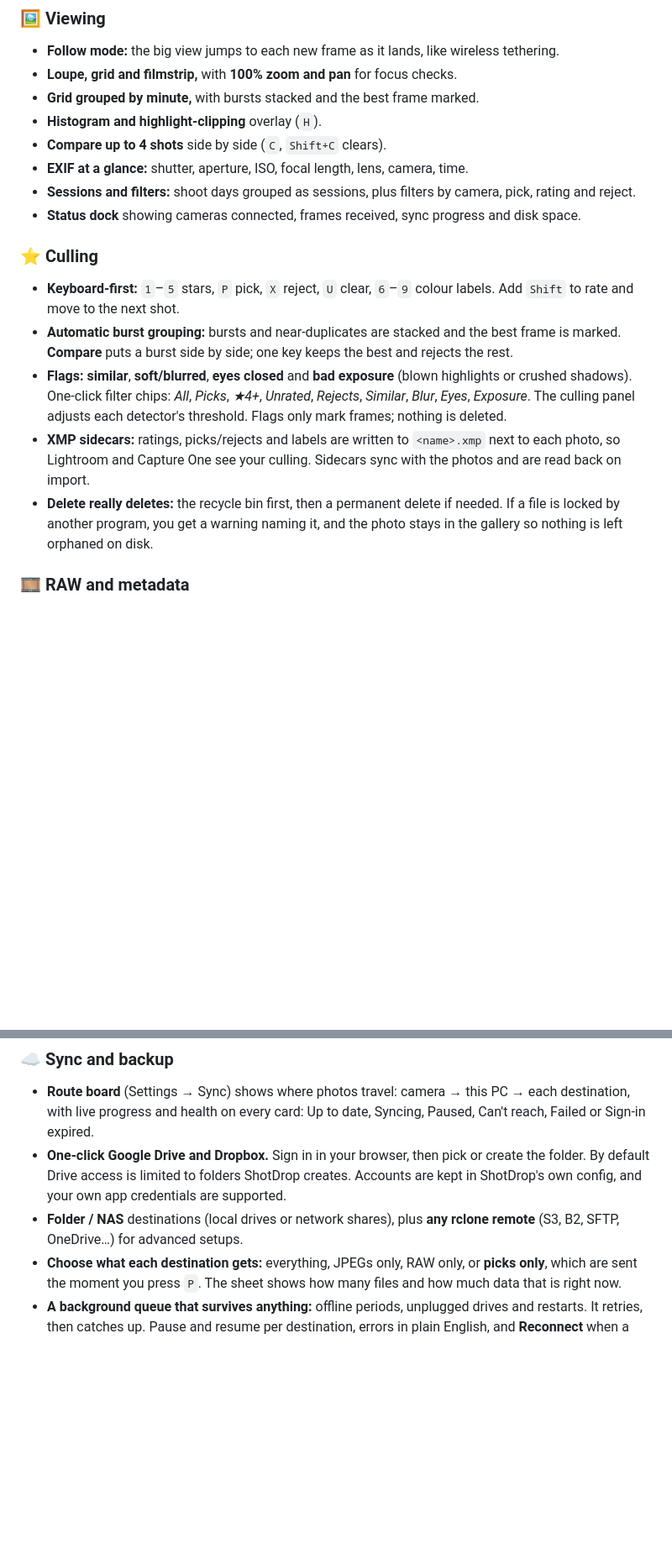
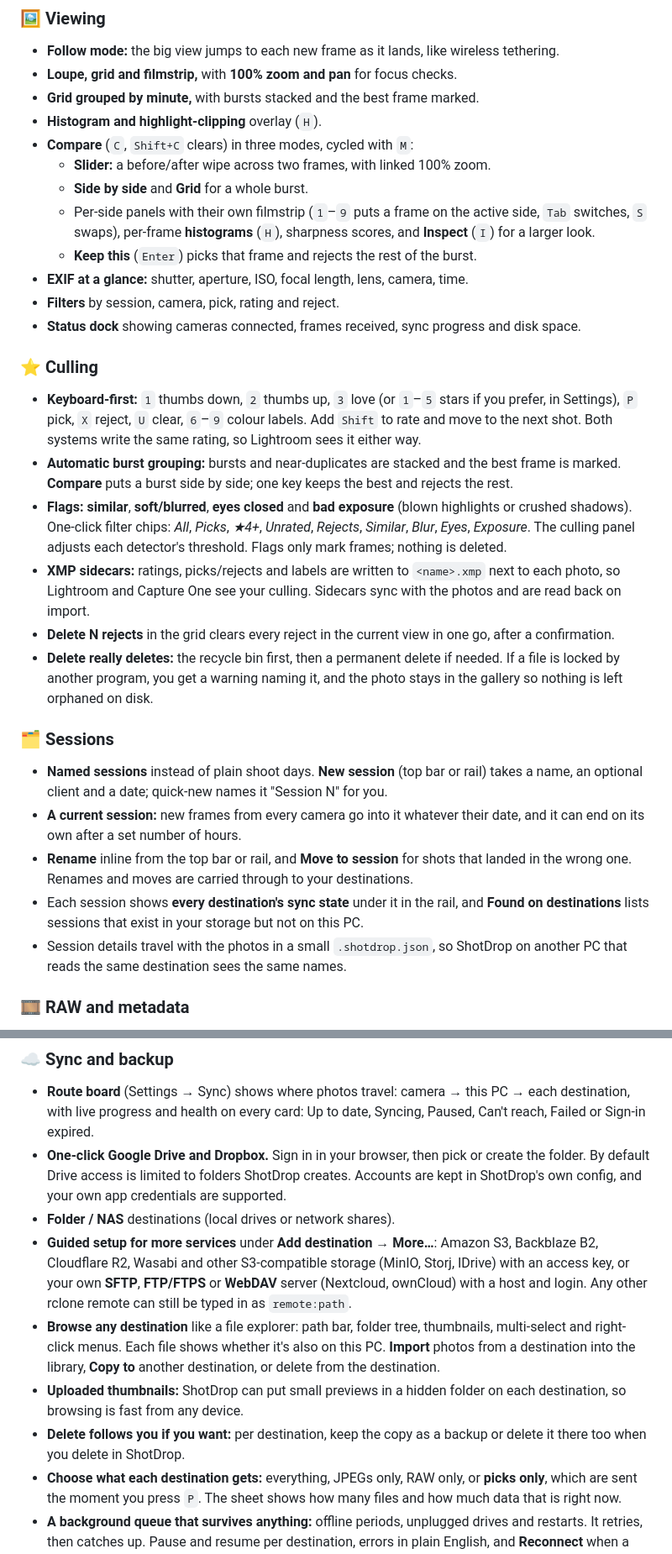
Before and after one commit to terraseraph/ShotDrop, a Markdown page: README.md, 2 parts joined by grey strips. Shown at 84% size. Drawn GitHub-style; blank space fills up the shorter version.

```diff
--- a/README.md
+++ b/README.md
@@ -133,17 +158,29 @@ No account, no telemetry. One portable folder. Ratings go to XMP sidecars for Li
 - **Loupe, grid and filmstrip,** with **100% zoom and pan** for focus checks.
 - **Grid grouped by minute,** with bursts stacked and the best frame marked.
 - **Histogram and highlight-clipping** overlay (`H`).
-- **Compare up to 4 shots** side by side (`C`, `Shift+C` clears).
+- **Compare** (`C`, `Shift+C` clears) in three modes, cycled with `M`:
+  - **Slider:** a before/after wipe across two frames, with linked 100% zoom.
+  - **Side by side** and **Grid** for a whole burst.
+  - Per-side panels with their own filmstrip (`1`–`9` puts a frame on the active side, `Tab` switches, `S` swaps), per-frame **histograms** (`H`), sharpness scores, and **Inspect** (`I`) for a larger look.
+  - **Keep this** (`Enter`) picks that frame and rejects the rest of the burst.
 - **EXIF at a glance:** shutter, aperture, ISO, focal length, lens, camera, time.
-- **Sessions and filters:** shoot days grouped as sessions, plus filters by camera, pick, rating and reject.
+- **Filters** by session, camera, pick, rating and reject.
 - **Status dock** showing cameras connected, frames received, sync progress and disk space.
 
 ### ⭐ Culling
-- **Keyboard-first:** `1`–`5` stars, `P` pick, `X` reject, `U` clear, `6`–`9` colour labels. Add `Shift` to rate and move to the next shot.
+- **Keyboard-first:** `1` thumbs down, `2` thumbs up, `3` love (or `1`–`5` stars if you prefer, in Settings), `P` pick, `X` reject, `U` clear, `6`–`9` colour labels. Add `Shift` to rate and move to the next shot. Both systems write the same rating, so Lightroom sees it either way.
 - **Automatic burst grouping:** bursts and near-duplicates are stacked and the best frame is marked. **Compare** puts a burst side by side; one key keeps the best and rejects the rest.
 - **Flags:** **similar**, **soft/blurred**, **eyes closed** and **bad exposure** (blown highlights or crushed shadows). One-click filter chips: *All*, *Picks*, *★4+*, *Unrated*, *Rejects*, *Similar*, *Blur*, *Eyes*, *Exposure*. The culling panel adjusts each detector's threshold. Flags only mark frames; nothing is deleted.
 - **XMP sidecars:** ratings, picks/rejects and labels are written to `<name>.xmp` next to each photo, so Lightroom and Capture One see your culling. Sidecars sync with the photos and are read back on import.
+- **Delete N rejects** in the grid clears every reject in the current view in one go, after a confirmation.
 - **Delete really deletes:** the recycle bin first, then a permanent delete if needed. If a file is locked by another program, you get a warning naming it, and the photo stays in the gallery so nothing is left orphaned on disk.
+
+### 🗂️ Sessions
+- **Named sessions** instead of plain shoot days. **New session** (top bar or rail) takes a name, an optional client and a date; quick-new names it "Session N" for you.
+- **A current session:** new frames from every camera go into it whatever their date, and it can end on its own after a set number of hours.
+- **Rename** inline from the top bar or rail, and **Move to session** for shots that landed in the wrong one. Renames and moves are carried through to your destinations.
+- Each session shows **every destination's sync state** under it in the rail, and **Found on destinations** lists sessions that exist in your storage but not on this PC.
+- Session details travel with the photos in a small `.shotdrop.json`, so ShotDrop on another PC that reads the same destination sees the same names.
 
 ### 🎞️ RAW and metadata
 - **Previews from the largest JPEG embedded in the RAW,** with its true size shown.
@@ -164,7 +201,11 @@ No account, no telemetry. One portable folder. Ratings go to XMP sidecars for Li
 ### ☁️ Sync and backup
 - **Route board** (Settings → Sync) shows where photos travel: camera → this PC → each destination, with live progress and health on every card: Up to date, Syncing, Paused, Can't reach, Failed or Sign-in expired.
 - **One-click Google Drive and Dropbox.** Sign in in your browser, then pick or create the folder. By default Drive access is limited to folders ShotDrop creates. Accounts are kept in ShotDrop's own config, and your own app credentials are supported.
-- **Folder / NAS** destinations (local drives or network shares), plus **any rclone remote** (S3, B2, SFTP, OneDrive…) for advanced setups.
+- **Folder / NAS** destinations (local drives or network shares).
+- **Guided setup for more services** under **Add destination → More…**: Amazon S3, Backblaze B2, Cloudflare R2, Wasabi and other S3-compatible storage (MinIO, Storj, IDrive) with an access key, or your own **SFTP**, **FTP/FTPS** or **WebDAV** server (Nextcloud, ownCloud) with a host and login. Any other rclone remote can still be typed in as `remote:path`.
+- **Browse any destination** like a file explorer: path bar, folder tree, thumbnails, multi-select and right-click menus. Each file shows whether it's also on this PC. **Import** photos from a destination into the library, **Copy to** another destination, or delete from the destination.
+- **Uploaded thumbnails:** ShotDrop can put small previews in a hidden folder on each destination, so browsing is fast from any device.
+- **Delete follows you if you want:** per destination, keep the copy as a backup or delete it there too when you delete in ShotDrop.
 - **Choose what each destination gets:** everything, JPEGs only, RAW only, or **picks only**, which are sent the moment you press `P`. The sheet shows how many files and how much data that is right now.
 - **A background queue that survives anything:** offline periods, unplugged drives and restarts. It retries, then catches up. Pause and resume per destination, errors in plain English, and **Reconnect** when a sign-in expires.
 
```
Also changed, not shown: other parts of README.md (+36 -5 lines), docs/media/03-compare.png, docs/media/04-sync.png, docs/media/07-sessions.png (added), docs/media/08-new-session.png (added), docs/media/09-add-destination.png (added), docs/media/10-browse.png (added).
